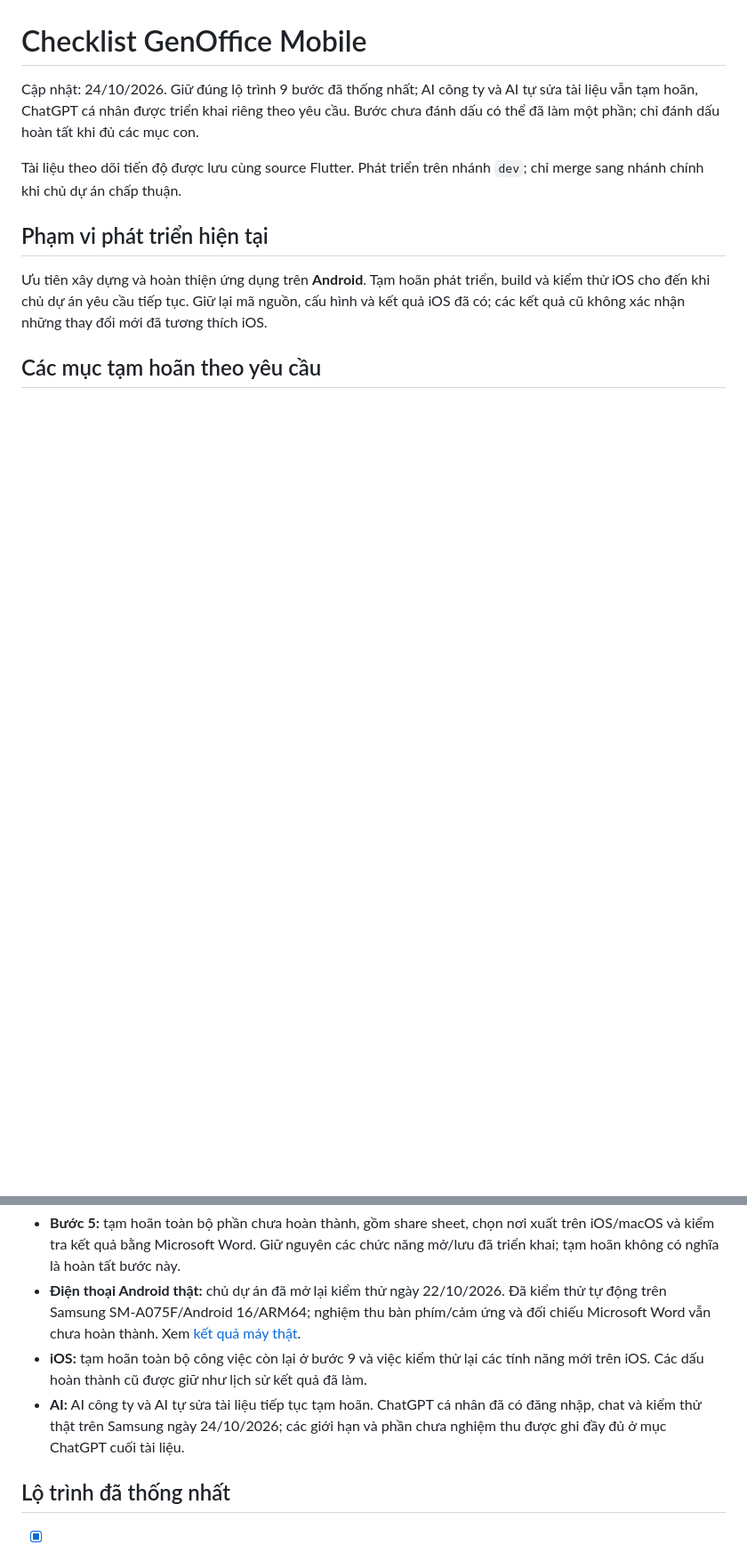
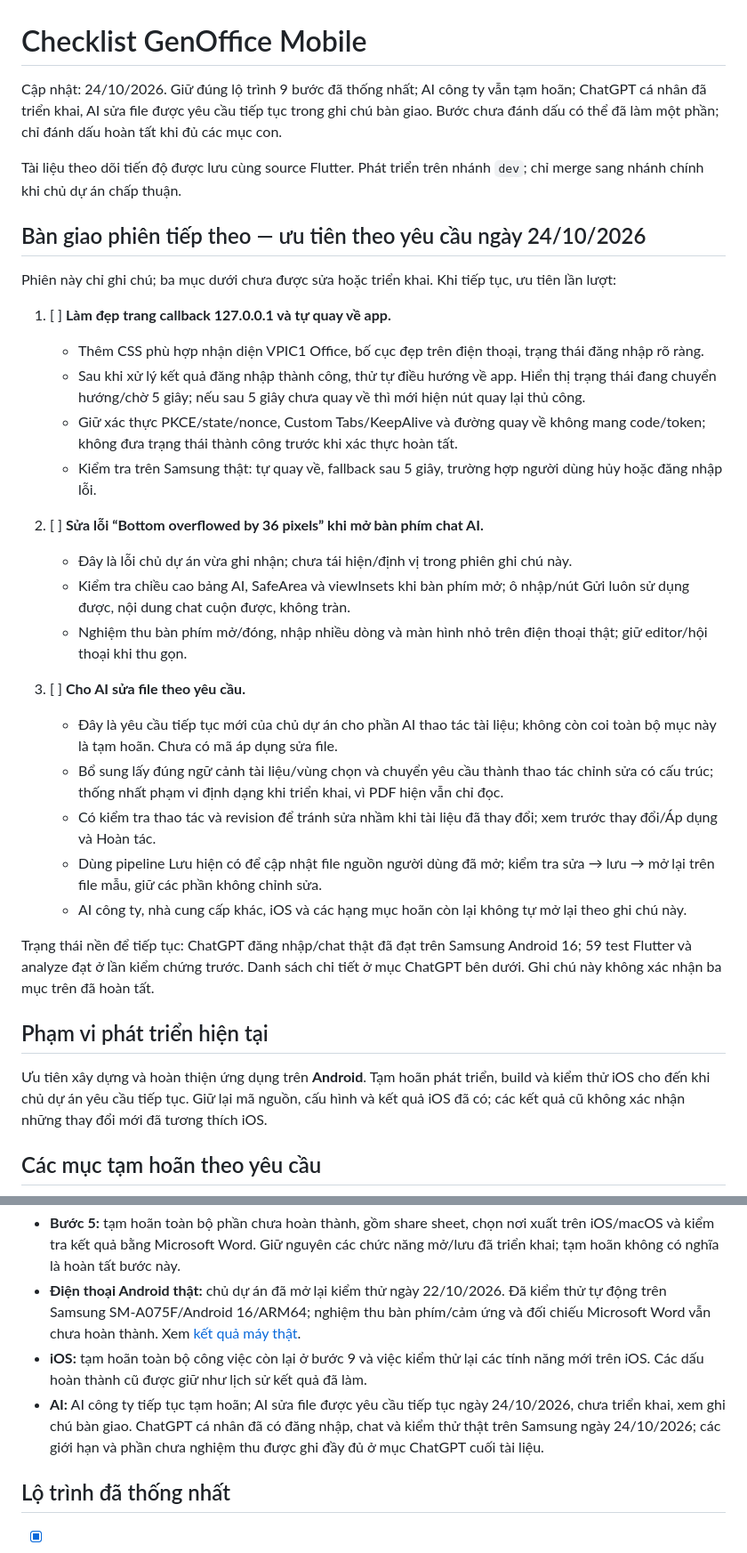
Before and after one commit to ducdoan1806/gen_office_mobile, a Markdown page: docs/progress.md, 2 parts joined by grey strips. Shown at 89% size. Rendered like a GitHub page; blank space fills up the shorter version.

Commit message:
Record next AI tasks: callback design, keyboard overflow and document edits

```diff
--- a/docs/progress.md
+++ b/docs/progress.md
@@ -1,8 +1,32 @@
 # Checklist GenOffice Mobile
 
-Cập nhật: 24/10/2026. Giữ đúng lộ trình 9 bước đã thống nhất; AI công ty và AI tự sửa tài liệu vẫn tạm hoãn, ChatGPT cá nhân được triển khai riêng theo yêu cầu. Bước chưa đánh dấu có thể đã làm một phần; chỉ đánh dấu hoàn tất khi đủ các mục con.
+Cập nhật: 24/10/2026. Giữ đúng lộ trình 9 bước đã thống nhất; AI công ty vẫn tạm hoãn; ChatGPT cá nhân đã triển khai, AI sửa file được yêu cầu tiếp tục trong ghi chú bàn giao. Bước chưa đánh dấu có thể đã làm một phần; chỉ đánh dấu hoàn tất khi đủ các mục con.
 
 Tài liệu theo dõi tiến độ được lưu cùng source Flutter. Phát triển trên nhánh `dev`; chỉ merge sang nhánh chính khi chủ dự án chấp thuận.
+
+## Bàn giao phiên tiếp theo — ưu tiên theo yêu cầu ngày 24/10/2026
+
+Phiên này chỉ ghi chú; ba mục dưới chưa được sửa hoặc triển khai. Khi tiếp tục, ưu tiên lần lượt:
+
+1. [ ] **Làm đẹp trang callback 127.0.0.1 và tự quay về app.**
+   - Thêm CSS phù hợp nhận diện VPIC1 Office, bố cục đẹp trên điện thoại, trạng thái đăng nhập rõ ràng.
+   - Sau khi xử lý kết quả đăng nhập thành công, thử tự điều hướng về app. Hiển thị trạng thái đang chuyển hướng/chờ 5 giây; nếu sau 5 giây chưa quay về thì mới hiện nút quay lại thủ công.
+   - Giữ xác thực PKCE/state/nonce, Custom Tabs/KeepAlive và đường quay về không mang code/token; không đưa trạng thái thành công trước khi xác thực hoàn tất.
+   - Kiểm tra trên Samsung thật: tự quay về, fallback sau 5 giây, trường hợp người dùng hủy hoặc đăng nhập lỗi.
+
+2. [ ] **Sửa lỗi “Bottom overflowed by 36 pixels” khi mở bàn phím chat AI.**
+   - Đây là lỗi chủ dự án vừa ghi nhận; chưa tái hiện/định vị trong phiên ghi chú này.
+   - Kiểm tra chiều cao bảng AI, SafeArea và viewInsets khi bàn phím mở; ô nhập/nút Gửi luôn sử dụng được, nội dung chat cuộn được, không tràn.
+   - Nghiệm thu bàn phím mở/đóng, nhập nhiều dòng và màn hình nhỏ trên điện thoại thật; giữ editor/hội thoại khi thu gọn.
+
+3. [ ] **Cho AI sửa file theo yêu cầu.**
+   - Đây là yêu cầu tiếp tục mới của chủ dự án cho phần AI thao tác tài liệu; không còn coi toàn bộ mục này là tạm hoãn. Chưa có mã áp dụng sửa file.
+   - Bổ sung lấy đúng ngữ cảnh tài liệu/vùng chọn và chuyển yêu cầu thành thao tác chỉnh sửa có cấu trúc; thống nhất phạm vi định dạng khi triển khai, vì PDF hiện vẫn chỉ đọc.
+   - Có kiểm tra thao tác và revision để tránh sửa nhầm khi tài liệu đã thay đổi; xem trước thay đổi/Áp dụng và Hoàn tác.
+   - Dùng pipeline Lưu hiện có để cập nhật file nguồn người dùng đã mở; kiểm tra sửa → lưu → mở lại trên file mẫu, giữ các phần không chỉnh sửa.
+   - AI công ty, nhà cung cấp khác, iOS và các hạng mục hoãn còn lại không tự mở lại theo ghi chú này.
+
+Trạng thái nền để tiếp tục: ChatGPT đăng nhập/chat thật đã đạt trên Samsung Android 16; 59 test Flutter và analyze đạt ở lần kiểm chứng trước. Danh sách chi tiết ở mục ChatGPT bên dưới. Ghi chú này không xác nhận ba mục trên đã hoàn tất.
 
 ## Phạm vi phát triển hiện tại
 
@@ -13,7 +37,7 @@ Tài liệu theo dõi tiến độ được lưu cùng source Flutter. Phát tri
 - **Bước 5:** tạm hoãn toàn bộ phần chưa hoàn thành, gồm share sheet, chọn nơi xuất trên iOS/macOS và kiểm tra kết quả bằng Microsoft Word. Giữ nguyên các chức năng mở/lưu đã triển khai; tạm hoãn không có nghĩa là hoàn tất bước này.
 - **Điện thoại Android thật:** chủ dự án đã mở lại kiểm thử ngày 22/10/2026. Đã kiểm thử tự động trên Samsung SM-A075F/Android 16/ARM64; nghiệm thu bàn phím/cảm ứng và đối chiếu Microsoft Word vẫn chưa hoàn thành. Xem [kết quả máy thật](android-device-qa.md).
 - **iOS:** tạm hoãn toàn bộ công việc còn lại ở bước 9 và việc kiểm thử lại các tính năng mới trên iOS. Các dấu hoàn thành cũ được giữ như lịch sử kết quả đã làm.
-- **AI:** AI công ty và AI tự sửa tài liệu tiếp tục tạm hoãn. ChatGPT cá nhân đã có đăng nhập, chat và kiểm thử thật trên Samsung ngày 24/10/2026; các giới hạn và phần chưa nghiệm thu được ghi đầy đủ ở mục ChatGPT cuối tài liệu.
+- **AI:** AI công ty tiếp tục tạm hoãn; AI sửa file được yêu cầu tiếp tục ngày 24/10/2026, chưa triển khai, xem ghi chú bàn giao. ChatGPT cá nhân đã có đăng nhập, chat và kiểm thử thật trên Samsung ngày 24/10/2026; các giới hạn và phần chưa nghiệm thu được ghi đầy đủ ở mục ChatGPT cuối tài liệu.
 
 ## Lộ trình đã thống nhất
 
```
Also changed, not shown: other parts of docs/progress.md (+2 -2 lines).
